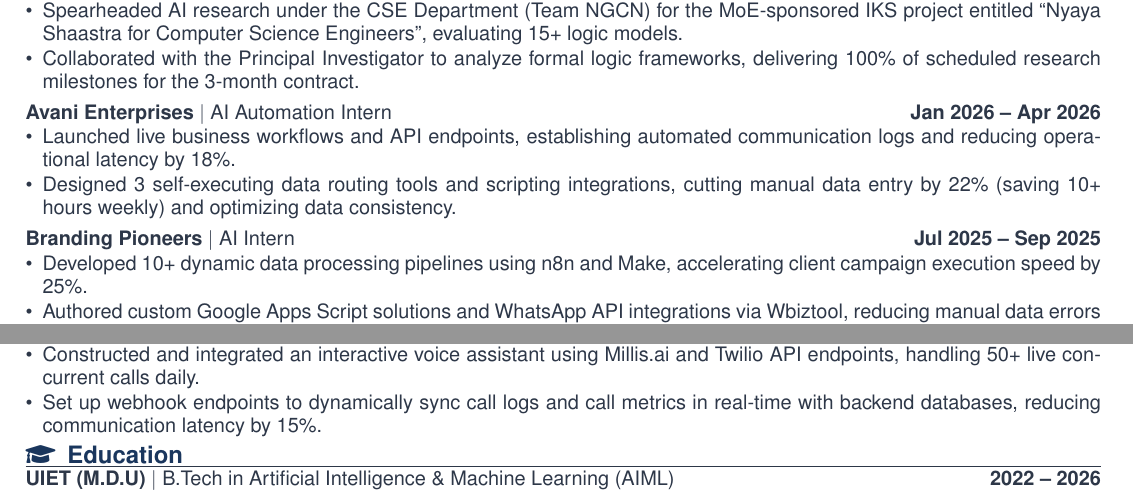
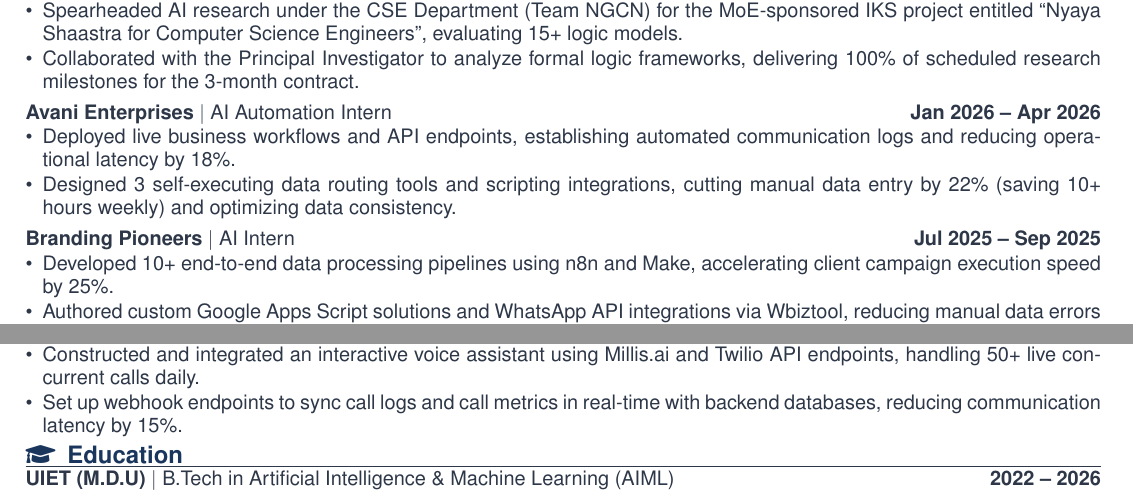
Before and after one commit to AnshuHOD/anshu-profile, a LaTeX CV (anshu_resume.tex): two parts of the page, joined at a grey line, cut so that both start at the same text. Compiled offline with pdfLaTeX.

Commit message:
chore: remove dynamic buzzwords for ATS score optimization

```diff
--- a/anshu_resume.tex
+++ b/anshu_resume.tex
@@ -83,7 +83,7 @@
 \noindent
 \textbf{Avani Enterprises} \textbar\ AI Automation Intern \hfill \textbf{Jan 2026 -- Apr 2026}
 \begin{itemize}[leftmargin=*, noitemsep, topsep=1pt, parsep=0.5pt, partopsep=0pt, itemsep=0.5pt]
-    \item Launched live business workflows and API endpoints, establishing automated communication logs and reducing operational latency by 18\%.
+    \item Deployed live business workflows and API endpoints, establishing automated communication logs and reducing operational latency by 18\%.
     \item Designed 3 self-executing data routing tools and scripting integrations, cutting manual data entry by 22\% (saving 10+ hours weekly) and optimizing data consistency.
 \end{itemize}
 
@@ -92,7 +92,7 @@
 \noindent
 \textbf{Branding Pioneers} \textbar\ AI Intern \hfill \textbf{Jul 2025 -- Sep 2025}
 \begin{itemize}[leftmargin=*, noitemsep, topsep=1pt, parsep=0.5pt, partopsep=0pt, itemsep=0.5pt]
-    \item Developed 10+ dynamic data processing pipelines using n8n and Make, accelerating client campaign execution speed by 25\%.
+    \item Developed 10+ end-to-end data processing pipelines using n8n and Make, accelerating client campaign execution speed by 25\%.
     \item Authored custom Google Apps Script solutions and WhatsApp API integrations via Wbiztool, reducing manual data errors by 99\%.
 \end{itemize}
 
@@ -122,7 +122,7 @@
 \href{https://www.linkedin.com/posts/anshu-hooda027_voiceai-promptengineering-bilingualagent-activity-7381713363325706240-yXGS}{\textbf{AI Voice Assistant for Customer Support}} \textbar\ \textit{Millis.ai, Plivo, Twilio, Python} \hfill \textbf{2025}
 \begin{itemize}[leftmargin=*, noitemsep, topsep=1pt, parsep=0.5pt, partopsep=0pt, itemsep=0.5pt]
     \item Constructed and integrated an interactive voice assistant using Millis.ai and Twilio API endpoints, handling 50+ live concurrent calls daily.
-    \item Set up webhook endpoints to dynamically sync call logs and call metrics in real-time with backend databases, reducing communication latency by 15\%.
+    \item Set up webhook endpoints to sync call logs and call metrics in real-time with backend databases, reducing communication latency by 15\%.
 \end{itemize}
 
 % Education
```
